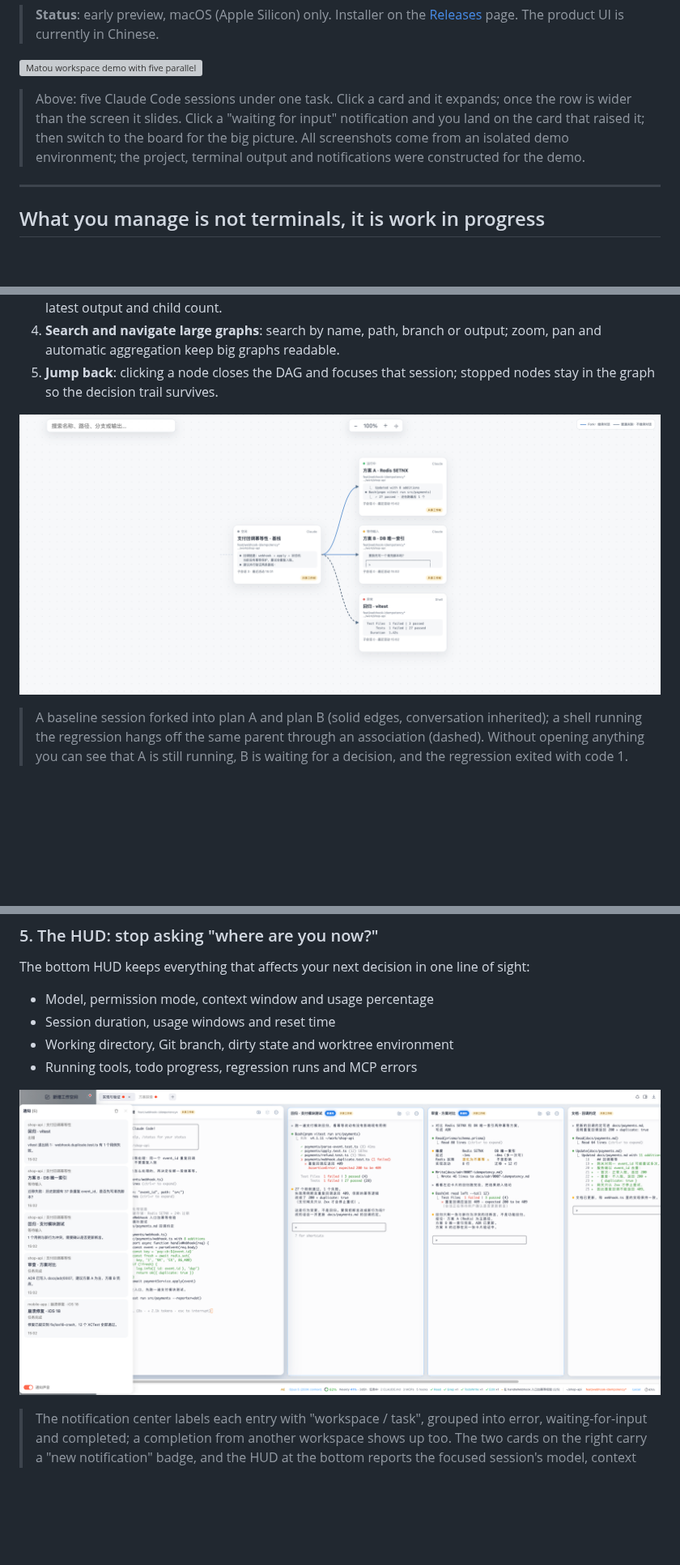
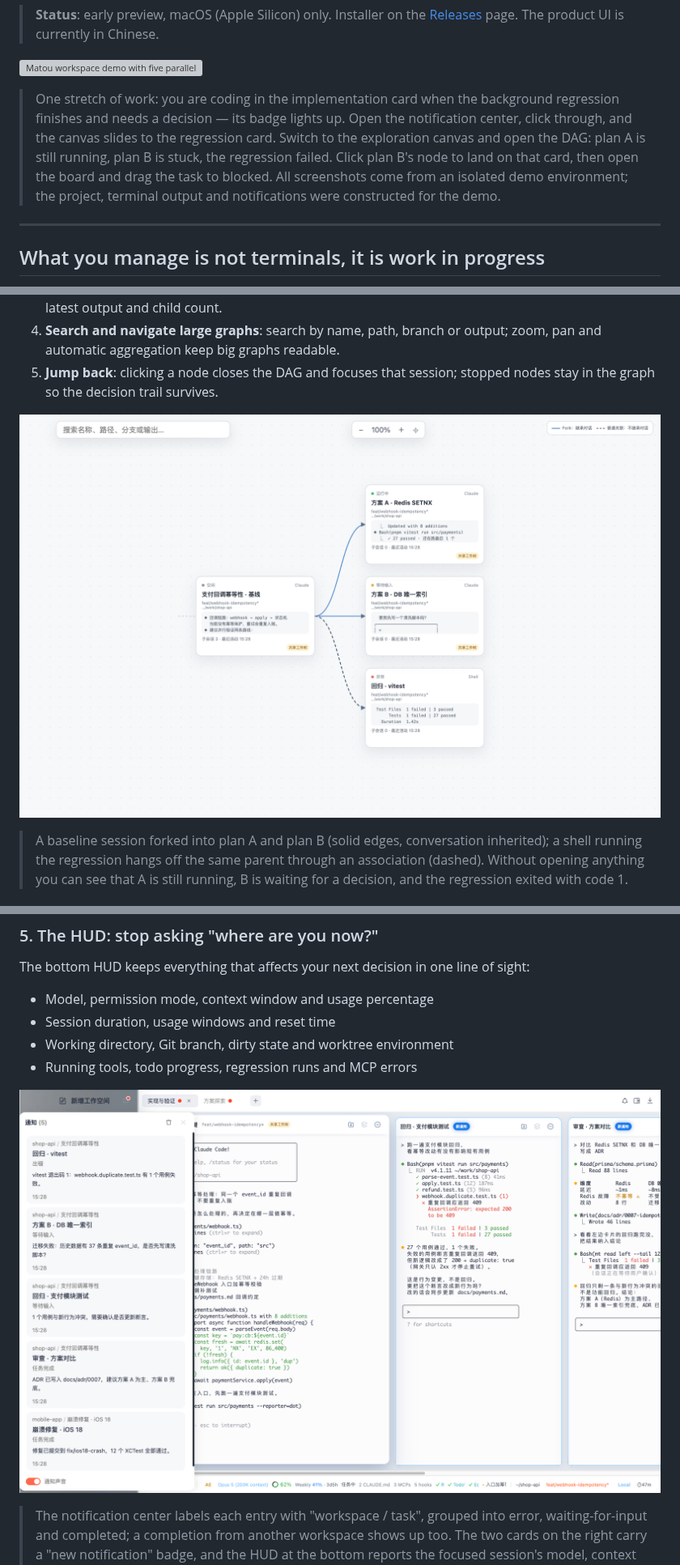
Before and after one commit to icesword0760/matou, a Markdown page: README.en.md, 3 parts joined by grey strips. Shown at 81% size. GitHub-like rendering; pictures changed too: assets/shots/agent-hud-notifications-demo.png, assets/shots/session-dag-demo.png; blank space fills up the shorter version; grey boxes are pictures that could not be loaded.

```diff
--- a/README.en.md
+++ b/README.en.md
@@ -35,7 +35,7 @@ Matou (码头, "the dock") is a desktop workbench for AI-assisted programming. I
 
 ![Matou workspace demo with five parallel Claude Code sessions](assets/shots/workspace-demo.gif)
 
-> Above: five Claude Code sessions under one task. Click a card and it expands; once the row is wider than the screen it slides. Click a "waiting for input" notification and you land on the card that raised it; then switch to the board for the big picture. All screenshots come from an isolated demo environment; the project, terminal output and notifications were constructed for the demo.
+> One stretch of work: you are coding in the implementation card when the background regression finishes and needs a decision — its badge lights up. Open the notification center, click through, and the canvas slides to the regression card. Switch to the exploration canvas and open the DAG: plan A is still running, plan B is stuck, the regression failed. Click plan B's node to land on that card, then open the board and drag the task to blocked. All screenshots come from an isolated demo environment; the project, terminal output and notifications were constructed for the demo.
 
 ---
 
```
Also changed, not shown: other parts of README.en.md (+1 -1 lines), README.md (+2 -2 lines), 6 other files.
